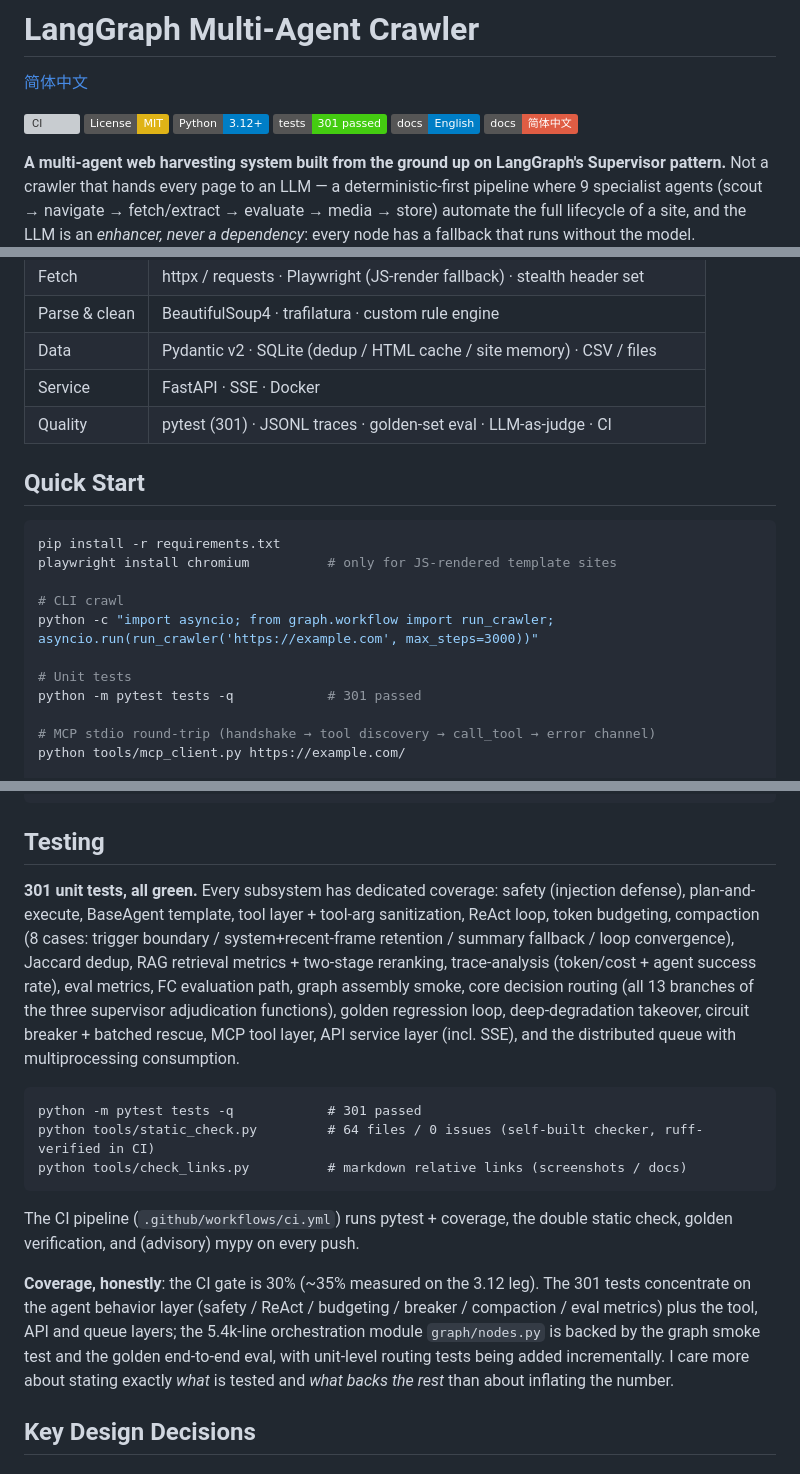
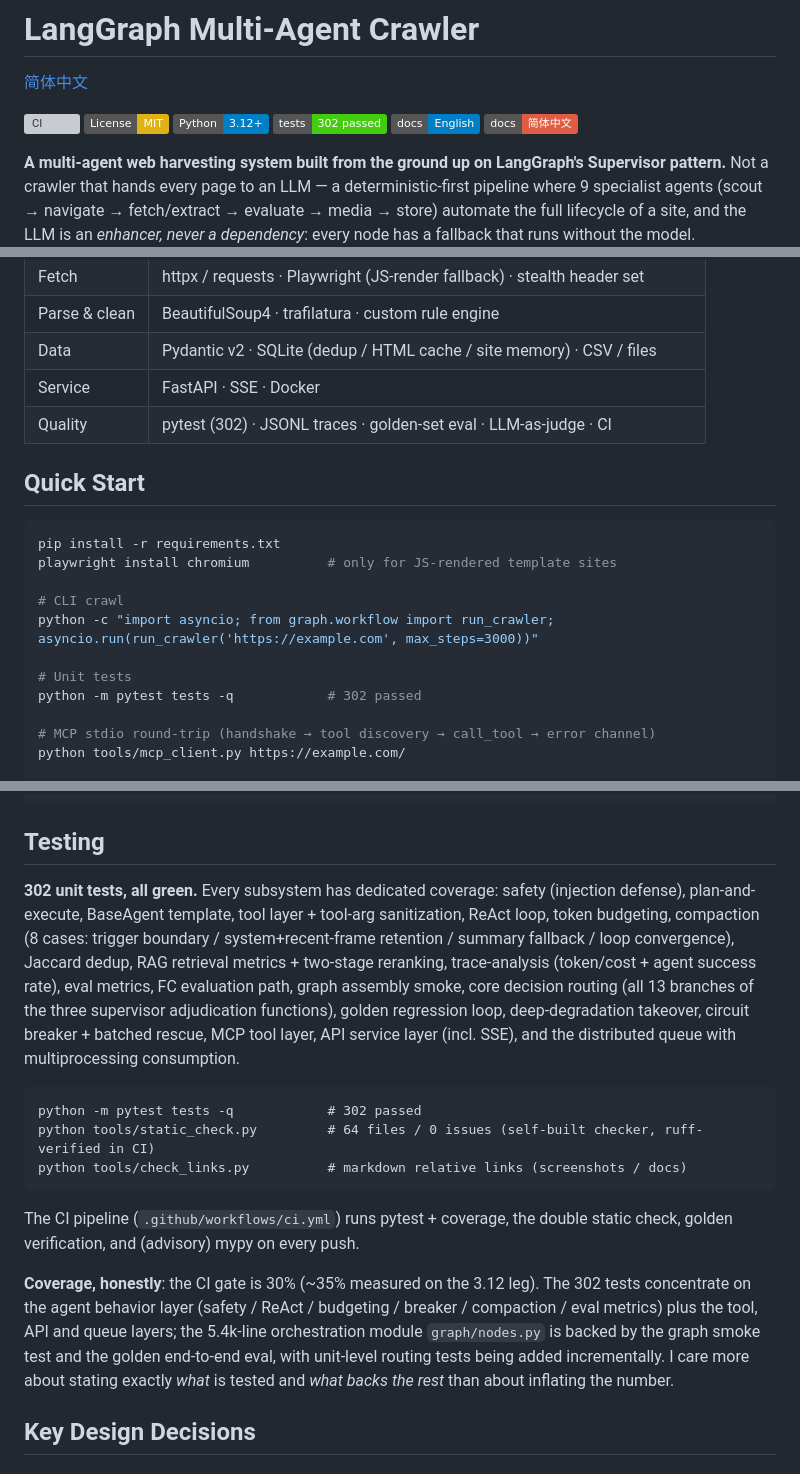
Before and after one commit to LingMi1/langgraph-multi-agent-crawler, a Markdown page: README.md, 3 parts joined by grey strips. Rendered like a GitHub page; badges without logos; grey boxes are pictures that could not be loaded.

````diff
--- a/README.md
+++ b/README.md
@@ -5,7 +5,7 @@
 [![CI](https://github.com/LingMi1/langgraph-multi-agent-crawler/actions/workflows/ci.yml/badge.svg)](https://github.com/LingMi1/langgraph-multi-agent-crawler/actions/workflows/ci.yml)
 [![License: MIT](https://img.shields.io/badge/License-MIT-yellow.svg)](LICENSE)
 [![Python](https://img.shields.io/badge/Python-3.12+-blue.svg)](pyproject.toml)
-[![Tests](https://img.shields.io/badge/tests-301%20passed-brightgreen.svg)](tests)
+[![Tests](https://img.shields.io/badge/tests-302%20passed-brightgreen.svg)](tests)
 [![Docs: English](https://img.shields.io/badge/docs-English-blue.svg)](docs/en/README.md)
 [![Docs: 简体中文](https://img.shields.io/badge/docs-简体中文-red.svg)](docs/zh-CN/README.md)
 
@@ -121,7 +121,7 @@ graph LR
 | Parse & clean | BeautifulSoup4 · trafilatura · custom rule engine |
 | Data | Pydantic v2 · SQLite (dedup / HTML cache / site memory) · CSV / files |
 | Service | FastAPI · SSE · Docker |
-| Quality | pytest (301) · JSONL traces · golden-set eval · LLM-as-judge · CI |
+| Quality | pytest (302) · JSONL traces · golden-set eval · LLM-as-judge · CI |
 
 ## Quick Start
 
@@ -133,7 +133,7 @@ playwright install chromium          # only for JS-rendered template sites
 python -c "import asyncio; from graph.workflow import run_crawler; asyncio.run(run_crawler('https://example.com', max_steps=3000))"
 
 # Unit tests
-python -m pytest tests -q            # 301 passed
+python -m pytest tests -q            # 302 passed
 
 # MCP stdio round-trip (handshake → tool discovery → call_tool → error channel)
 python tools/mcp_client.py https://example.com/
@@ -191,17 +191,17 @@ Desktop GUI (tkinter): `python site_crawler_gui.py` (batch URL import from TXT +
 
 ## Testing
 
-**301 unit tests, all green.** Every subsystem has dedicated coverage: safety (injection defense), plan-and-execute, BaseAgent template, tool layer + tool-arg sanitization, ReAct loop, token budgeting, compaction (8 cases: trigger boundary / system+recent-frame retention / summary fallback / loop convergence), Jaccard dedup, RAG retrieval metrics + two-stage reranking, trace-analysis (token/cost + agent success rate), eval metrics, FC evaluation path, graph assembly smoke, core decision routing (all 13 branches of the three supervisor adjudication functions), golden regression loop, deep-degradation takeover, circuit breaker + batched rescue, MCP tool layer, API service layer (incl. SSE), and the distributed queue with multiprocessing consumption.
+**302 unit tests, all green.** Every subsystem has dedicated coverage: safety (injection defense), plan-and-execute, BaseAgent template, tool layer + tool-arg sanitization, ReAct loop, token budgeting, compaction (8 cases: trigger boundary / system+recent-frame retention / summary fallback / loop convergence), Jaccard dedup, RAG retrieval metrics + two-stage reranking, trace-analysis (token/cost + agent success rate), eval metrics, FC evaluation path, graph assembly smoke, core decision routing (all 13 branches of the three supervisor adjudication functions), golden regression loop, deep-degradation takeover, circuit breaker + batched rescue, MCP tool layer, API service layer (incl. SSE), and the distributed queue with multiprocessing consumption.
 
 ```
-python -m pytest tests -q            # 301 passed
+python -m pytest tests -q            # 302 passed
 python tools/static_check.py         # 64 files / 0 issues (self-built checker, ruff-verified in CI)
 python tools/check_links.py          # markdown relative links (screenshots / docs)
 ```
 
 The CI pipeline (`.github/workflows/ci.yml`) runs pytest + coverage, the double static check, golden verification, and (advisory) mypy on every push.
 
-**Coverage, honestly**: the CI gate is 30% (~35% measured on the 3.12 leg). The 301 tests concentrate on the agent behavior layer (safety / ReAct / budgeting / breaker / compaction / eval metrics) plus the tool, API and queue layers; the 5.4k-line orchestration module `graph/nodes.py` is backed by the graph smoke test and the golden end-to-end eval, with unit-level routing tests being added incrementally. I care more about stating exactly *what* is tested and *what backs the rest* than about inflating the number.
+**Coverage, honestly**: the CI gate is 30% (~35% measured on the 3.12 leg). The 302 tests concentrate on the agent behavior layer (safety / ReAct / budgeting / breaker / compaction / eval metrics) plus the tool, API and queue layers; the 5.4k-line orchestration module `graph/nodes.py` is backed by the graph smoke test and the golden end-to-end eval, with unit-level routing tests being added incrementally. I care more about stating exactly *what* is tested and *what backs the rest* than about inflating the number.
 
 ## Key Design Decisions
 
````
Also changed, not shown: other parts of README.md (+3 -3 lines), README.zh-CN.md (+8 -8 lines).
